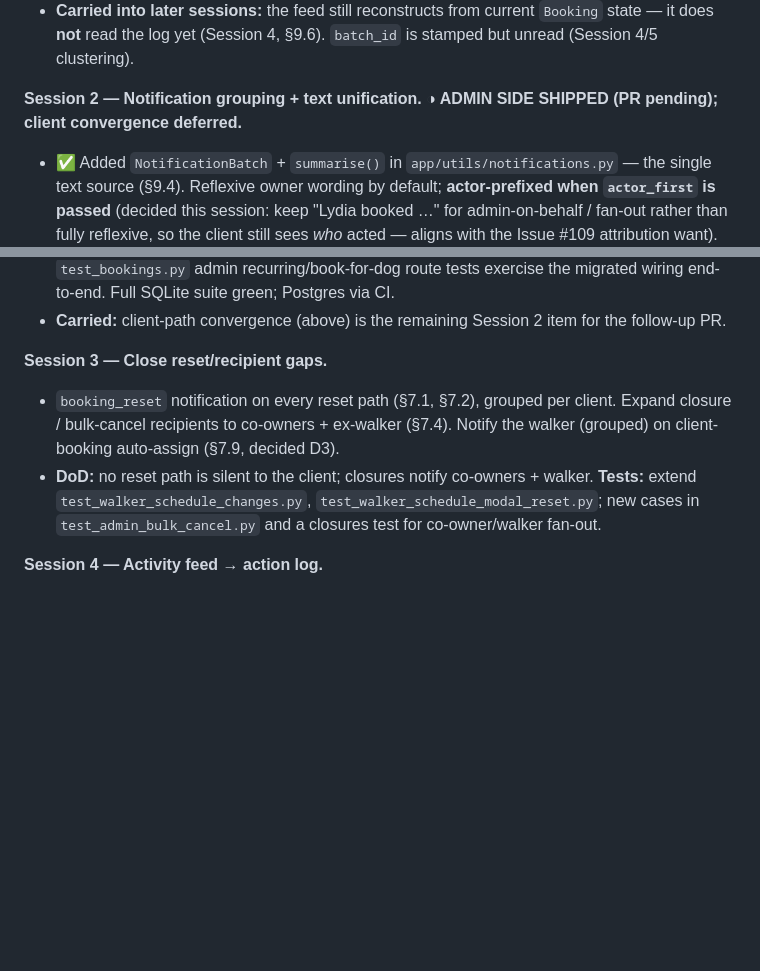
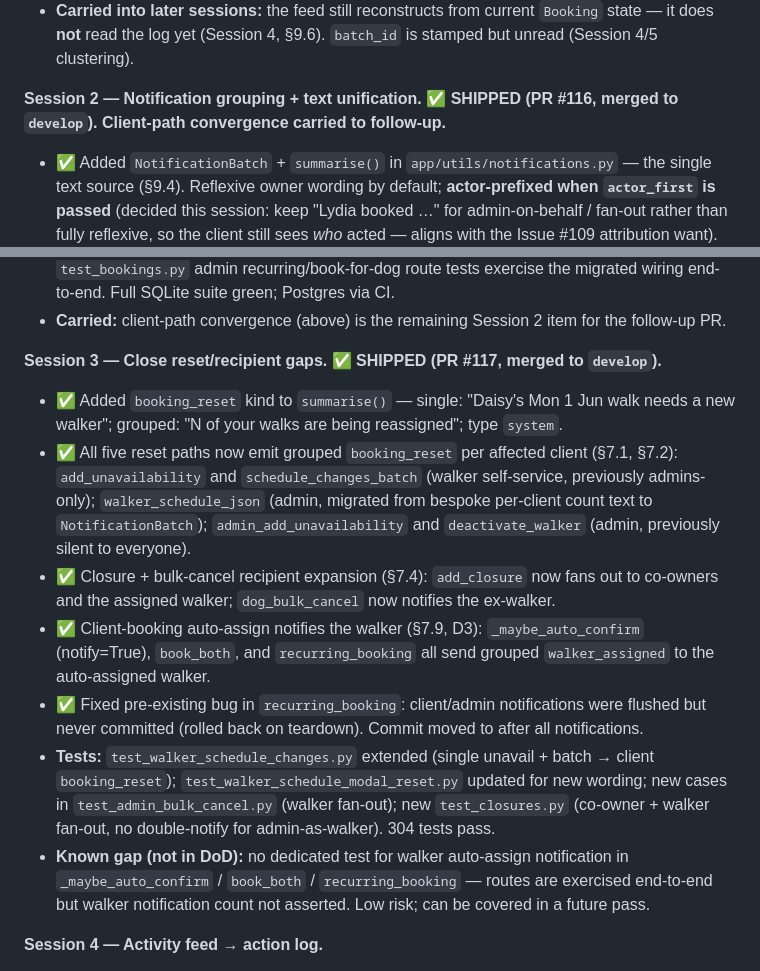
Before and after one commit to MarcusGrazette/dogboxx-booking-app, a Markdown page: docs/NOTIFICATIONS.md, 2 parts joined by grey strips. Rendered like a GitHub page; blank space fills up the shorter version.

Commit message:
Docs: mark Sessions 2 and 3 shipped; add Session 3 full detail

```diff
--- a/docs/NOTIFICATIONS.md
+++ b/docs/NOTIFICATIONS.md
@@ -506,7 +506,7 @@ Each session is one PR to `develop`, green CI, independently shippable.
 - **Carried into later sessions:** the feed still reconstructs from current `Booking` state — it does
   **not** read the log yet (Session 4, §9.6). `batch_id` is stamped but unread (Session 4/5 clustering).
 
-**Session 2 — Notification grouping + text unification. ◑ ADMIN SIDE SHIPPED (PR pending); client convergence deferred.**
+**Session 2 — Notification grouping + text unification. ✅ SHIPPED (PR #116, merged to `develop`). Client-path convergence carried to follow-up.**
 - ✅ Added `NotificationBatch` + `summarise()` in `app/utils/notifications.py` — the single text source
   (§9.4). Reflexive owner wording by default; **actor-prefixed when `actor_first` is passed** (decided
   this session: keep "Lydia booked …" for admin-on-behalf / fan-out rather than fully reflexive, so the
@@ -528,13 +528,26 @@ Each session is one PR to `develop`, green CI, independently shippable.
   green; Postgres via CI.
 - **Carried:** client-path convergence (above) is the remaining Session 2 item for the follow-up PR.
 
-**Session 3 — Close reset/recipient gaps.**
-- `booking_reset` notification on every reset path (§7.1, §7.2), grouped per client. Expand closure /
-  bulk-cancel recipients to co-owners + ex-walker (§7.4). Notify the walker (grouped) on client-booking
-  auto-assign (§7.9, decided D3).
-- **DoD:** no reset path is silent to the client; closures notify co-owners + walker. **Tests:** extend
-  `test_walker_schedule_changes.py`, `test_walker_schedule_modal_reset.py`; new cases in
-  `test_admin_bulk_cancel.py` and a closures test for co-owner/walker fan-out.
+**Session 3 — Close reset/recipient gaps. ✅ SHIPPED (PR #117, merged to `develop`).**
+- ✅ Added `booking_reset` kind to `summarise()` — single: "Daisy's Mon 1 Jun walk needs a new walker";
+  grouped: "N of your walks are being reassigned"; type `system`.
+- ✅ All five reset paths now emit grouped `booking_reset` per affected client (§7.1, §7.2):
+  `add_unavailability` and `schedule_changes_batch` (walker self-service, previously admins-only);
+  `walker_schedule_json` (admin, migrated from bespoke per-client count text to `NotificationBatch`);
+  `admin_add_unavailability` and `deactivate_walker` (admin, previously silent to everyone).
+- ✅ Closure + bulk-cancel recipient expansion (§7.4): `add_closure` now fans out to co-owners and the
+  assigned walker; `dog_bulk_cancel` now notifies the ex-walker.
+- ✅ Client-booking auto-assign notifies the walker (§7.9, D3): `_maybe_auto_confirm` (notify=True),
+  `book_both`, and `recurring_booking` all send grouped `walker_assigned` to the auto-assigned walker.
+- ✅ Fixed pre-existing bug in `recurring_booking`: client/admin notifications were flushed but never
+  committed (rolled back on teardown). Commit moved to after all notifications.
+- **Tests:** `test_walker_schedule_changes.py` extended (single unavail + batch → client `booking_reset`);
+  `test_walker_schedule_modal_reset.py` updated for new wording; new cases in `test_admin_bulk_cancel.py`
+  (walker fan-out); new `test_closures.py` (co-owner + walker fan-out, no double-notify for admin-as-walker).
+  304 tests pass.
+- **Known gap (not in DoD):** no dedicated test for walker auto-assign notification in `_maybe_auto_confirm`
+  / `book_both` / `recurring_booking` — routes are exercised end-to-end but walker notification count
+  not asserted. Low risk; can be covered in a future pass.
 
 **Session 4 — Activity feed → action log.**
 - Migration: `created_by_id` on the two availability tables; set it in `admin_add_unavailability` (+
```
